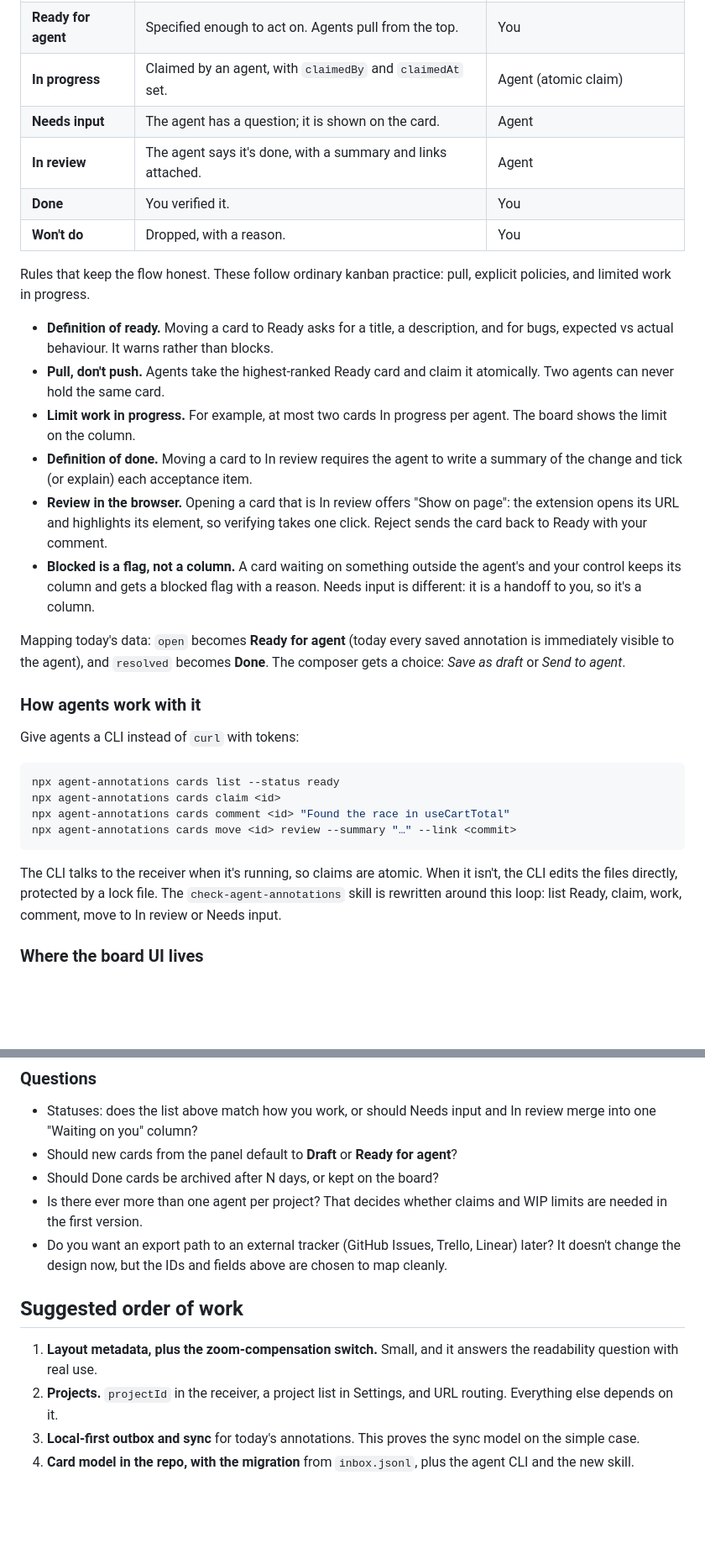
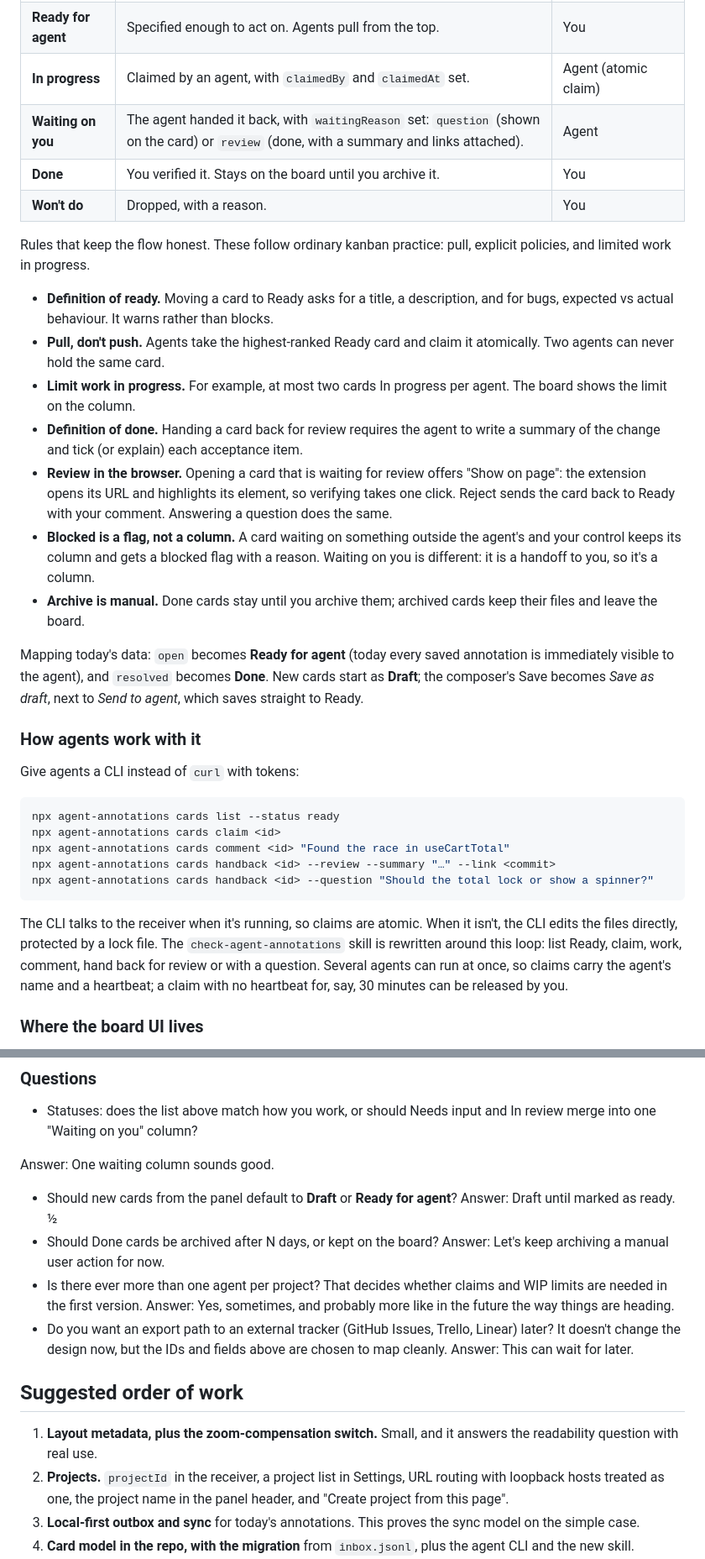
Before and after one commit to ossianravn/agent-annotations, a Markdown page: docs/ideation-viewport-offline-board.md, 2 parts joined by grey strips. Shown at 84% size. Rendered like a GitHub page; blank space fills up the shorter version.

````diff
--- a/docs/ideation-viewport-offline-board.md
+++ b/docs/ideation-viewport-offline-board.md
@@ -184,9 +248,8 @@ but noisy for solo work. Assets stay ignored by default.
 | **Draft** | Captured, not yet specified. Agents ignore it. | You (the default for quick ideas) |
 | **Ready for agent** | Specified enough to act on. Agents pull from the top. | You |
 | **In progress** | Claimed by an agent, with `claimedBy` and `claimedAt` set. | Agent (atomic claim) |
-| **Needs input** | The agent has a question; it is shown on the card. | Agent |
-| **In review** | The agent says it's done, with a summary and links attached. | Agent |
-| **Done** | You verified it. | You |
+| **Waiting on you** | The agent handed it back, with `waitingReason` set: `question` (shown on the card) or `review` (done, with a summary and links attached). | Agent |
+| **Done** | You verified it. Stays on the board until you archive it. | You |
 | **Won't do** | Dropped, with a reason. | You |
 
 Rules that keep the flow honest. These follow ordinary kanban practice: pull,
@@ -199,18 +262,22 @@ explicit policies, and limited work in progress.
   atomically. Two agents can never hold the same card.
 - **Limit work in progress.** For example, at most two cards In progress per
   agent. The board shows the limit on the column.
-- **Definition of done.** Moving a card to In review requires the agent to
-  write a summary of the change and tick (or explain) each acceptance item.
-- **Review in the browser.** Opening a card that is In review offers "Show on
-  page": the extension opens its URL and highlights its element, so verifying
-  takes one click. Reject sends the card back to Ready with your comment.
+- **Definition of done.** Handing a card back for review requires the agent
+  to write a summary of the change and tick (or explain) each acceptance item.
+- **Review in the browser.** Opening a card that is waiting for review offers
+  "Show on page": the extension opens its URL and highlights its element, so
+  verifying takes one click. Reject sends the card back to Ready with your
+  comment. Answering a question does the same.
 - **Blocked is a flag, not a column.** A card waiting on something outside the
   agent's and your control keeps its column and gets a blocked flag with a
-  reason. Needs input is different: it is a handoff to you, so it's a column.
+  reason. Waiting on you is different: it is a handoff to you, so it's a column.
+- **Archive is manual.** Done cards stay until you archive them; archived
+  cards keep their files and leave the board.
 
 Mapping today's data: `open` becomes **Ready for agent** (today every saved
 annotation is immediately visible to the agent), and `resolved` becomes
-**Done**. The composer gets a choice: *Save as draft* or *Send to agent*.
+**Done**. New cards start as **Draft**; the composer's Save becomes *Save as
+draft*, next to *Send to agent*, which saves straight to Ready.
 
 ### How agents work with it
 
@@ -220,13 +287,16 @@ Give agents a CLI instead of `curl` with tokens:
 npx agent-annotations cards list --status ready
 npx agent-annotations cards claim <id>
 npx agent-annotations cards comment <id> "Found the race in useCartTotal"
-npx agent-annotations cards move <id> review --summary "…" --link <commit>
+npx agent-annotations cards handback <id> --review --summary "…" --link <commit>
+npx agent-annotations cards handback <id> --question "Should the total lock or show a spinner?"
 ```
 
 The CLI talks to the receiver when it's running, so claims are atomic. When it
 isn't, the CLI edits the files directly, protected by a lock file. The
 `check-agent-annotations` skill is rewritten around this loop: list Ready,
-claim, work, comment, move to In review or Needs input.
+claim, work, comment, hand back for review or with a question. Several agents
+can run at once, so claims carry the agent's name and a heartbeat; a claim
+with no heartbeat for, say, 30 minutes can be released by you.
 
 ### Where the board UI lives
 
@@ -244,20 +314,28 @@ claim, work, comment, move to In review or Needs input.
 
 - Statuses: does the list above match how you work, or should Needs input and
   In review merge into one "Waiting on you" column?
+
+Answer: One waiting column sounds good.
+
 - Should new cards from the panel default to **Draft** or **Ready for agent**?
+Answer: Draft until marked as ready. ½
 - Should Done cards be archived after N days, or kept on the board?
+Answer: Let's keep archiving a manual user action for now.
 - Is there ever more than one agent per project? That decides whether claims
   and WIP limits are needed in the first version.
+Answer: Yes, sometimes, and probably more like in the future the way things are heading.
 - Do you want an export path to an external tracker (GitHub Issues, Trello,
   Linear) later? It doesn't change the design now, but the IDs and fields
   above are chosen to map cleanly.
+  Answer: This can wait for later.
 
 ## Suggested order of work
 
 1. **Layout metadata, plus the zoom-compensation switch.** Small, and it
    answers the readability question with real use.
-2. **Projects.** `projectId` in the receiver, a project list in Settings, and
-   URL routing. Everything else depends on it.
+2. **Projects.** `projectId` in the receiver, a project list in Settings, URL
+   routing with loopback hosts treated as one, the project name in the panel
+   header, and "Create project from this page".
 3. **Local-first outbox and sync** for today's annotations. This proves the
    sync model on the simple case.
 4. **Card model in the repo, with the migration** from `inbox.jsonl`, plus the
````
Also changed, not shown: other parts of docs/ideation-viewport-offline-board.md (+67 -3 lines).
